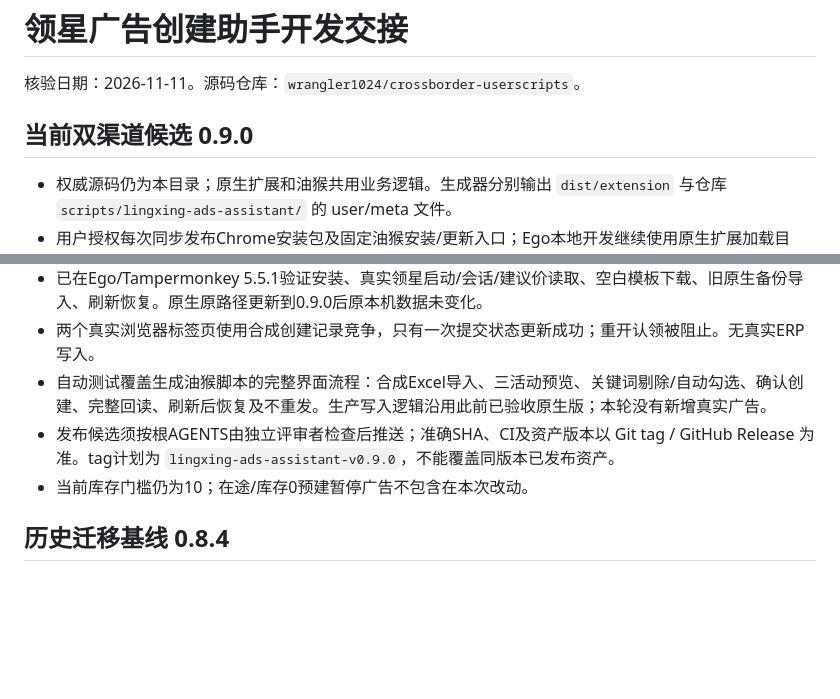
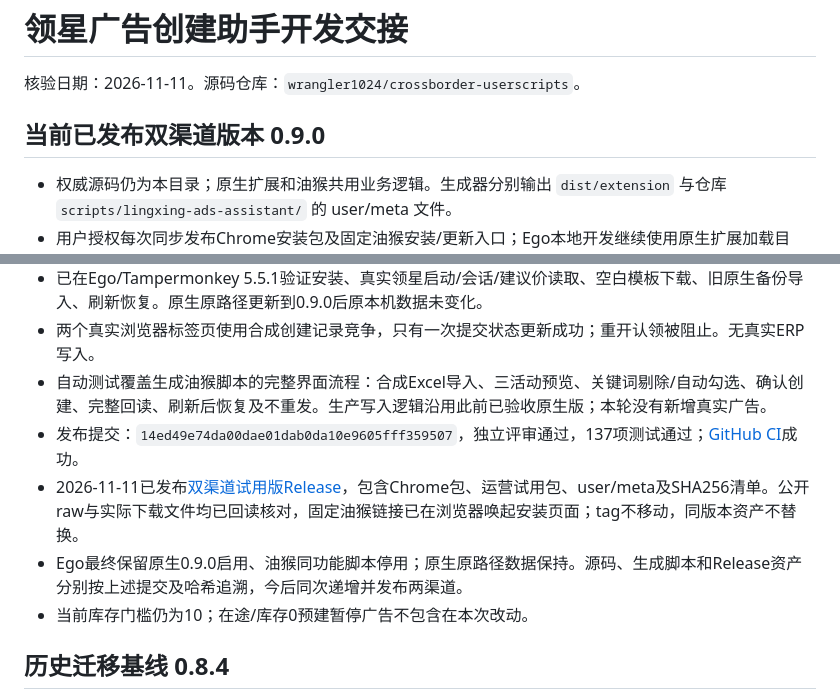
Before and after one commit to wrangler1024/crossborder-userscripts, a Markdown page: extensions/lingxing-ads-assistant/HANDOFF.md, 2 parts joined by grey strips. GitHub-like rendering; blank space fills up the shorter version.

Commit message:
docs(lingxing-ads): record verified 0.9.0 dual release

```diff
--- a/extensions/lingxing-ads-assistant/HANDOFF.md
+++ b/extensions/lingxing-ads-assistant/HANDOFF.md
@@ -2,7 +2,7 @@
 
 核验日期：2026-11-11。源码仓库：`wrangler1024/crossborder-userscripts`。
 
-## 当前双渠道候选 0.9.0
+## 当前已发布双渠道版本 0.9.0
 
 - 权威源码仍为本目录；原生扩展和油猴共用业务逻辑。生成器分别输出 `dist/extension` 与仓库 `scripts/lingxing-ads-assistant/` 的 user/meta 文件。
 - 用户授权每次同步发布Chrome安装包及固定油猴安装/更新入口；Ego本地开发继续使用原生扩展加载目录，不改为油猴调试。
@@ -10,7 +10,9 @@
 - 已在Ego/Tampermonkey 5.5.1验证安装、真实领星启动/会话/建议价读取、空白模板下载、旧原生备份导入、刷新恢复。原生原路径更新到0.9.0后原本机数据未变化。
 - 两个真实浏览器标签页使用合成创建记录竞争，只有一次提交状态更新成功；重开认领被阻止。无真实ERP写入。
 - 自动测试覆盖生成油猴脚本的完整界面流程：合成Excel导入、三活动预览、关键词剔除/自动勾选、确认创建、完整回读、刷新后恢复及不重发。生产写入逻辑沿用此前已验收原生版；本轮没有新增真实广告。
-- 发布候选须按根AGENTS由独立评审者检查后推送；准确SHA、CI及资产版本以 Git tag / GitHub Release 为准。tag计划为 `lingxing-ads-assistant-v0.9.0`，不能覆盖同版本已发布资产。
+- 发布提交：`14ed49e74da00dae01dab0da10e9605fff359507`，独立评审通过，137项测试通过；[GitHub CI](https://github.com/wrangler1024/crossborder-userscripts/actions/runs/42976621780)成功。
+- 2026-11-11已发布[双渠道试用版Release](https://github.com/wrangler1024/crossborder-userscripts/releases/tag/lingxing-ads-assistant-v0.9.0)，包含Chrome包、运营试用包、user/meta及SHA256清单。公开raw与实际下载文件均已回读核对，固定油猴链接已在浏览器唤起安装页面；tag不移动，同版本资产不替换。
+- Ego最终保留原生0.9.0启用、油猴同功能脚本停用；原生原路径数据保持。源码、生成脚本和Release资产分别按上述提交及哈希追溯，今后同次递增并发布两渠道。
 - 当前库存门槛仍为10；在途/库存0预建暂停广告不包含在本次改动。
 
 ## 历史迁移基线 0.8.4
```
